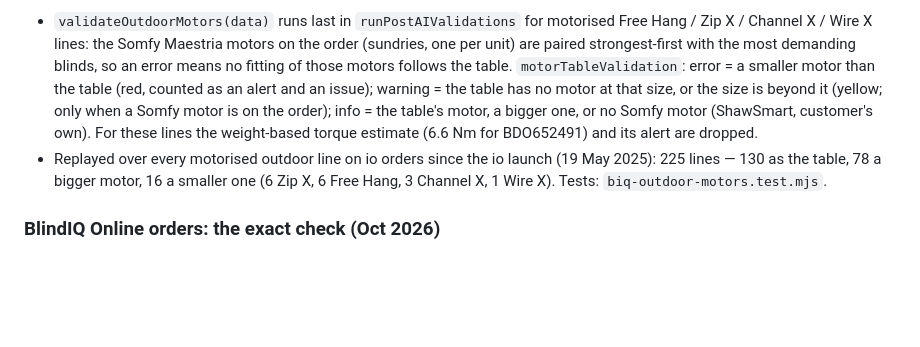
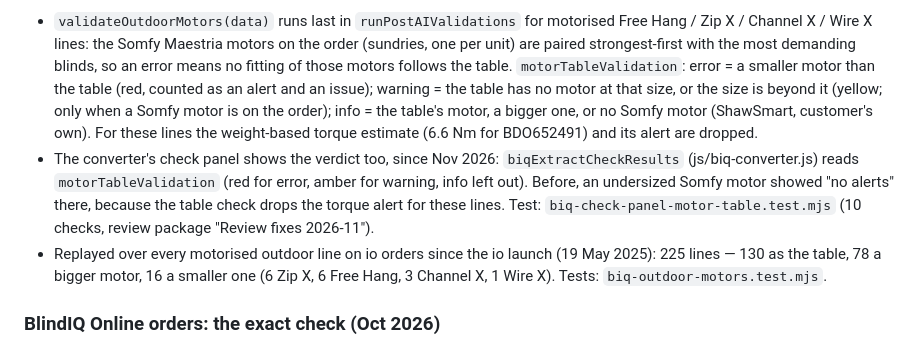
Before and after one commit to RussedyBussedy/OrderBot, a Markdown page: CLAUDE.md, the part around the change. Drawn GitHub-style; blank space fills up the shorter version.

Commit message:
Docs: the check panel shows the Zip X motor table's verdict (2/2)
Co-Authored-By: Claude Fable 5.2 <noreply@anthropic.com>

```diff
--- a/CLAUDE.md
+++ b/CLAUDE.md
@@ -159,6 +159,7 @@ What v2.4 does (A/B-tested against v2.3 on the real customer documents of 13 mis
 
 Russel: "zip x blinds should follow the specific zipx table to determine which Somfy motor to use". The table is the Outdoor Price List July 2026, page 14, "Maestria Motor for Zip X Blinds": two width × drop grids of the Maestria io torque (17 rpm), one for the 78 mm tube (135 mm cassette or none) and one for the 95 mm tube of the 165 mm cassette ("Full Cassette 165mm=Yes"); NA = no motor at that size. Ruling 3 (Russel, 23 Sep 2026) applies the same grids to Free Hang, Channel X and Wire X. A size between two lines is read at the next width and drop up (BDO652491: 5740 × 3690 on the 165 mm cassette → 6000 × 4000 → 25 Nm; it was made with 15 Nm and BDO658949 sent the 25 Nm motor free of charge; BDO653456 and BDO655012 were captured with 25 Nm and changed to 15 Nm).
 - `validateOutdoorMotors(data)` runs last in `runPostAIValidations` for motorised Free Hang / Zip X / Channel X / Wire X lines: the Somfy Maestria motors on the order (sundries, one per unit) are paired strongest-first with the most demanding blinds, so an error means no fitting of those motors follows the table. `motorTableValidation`: error = a smaller motor than the table (red, counted as an alert and an issue); warning = the table has no motor at that size, or the size is beyond it (yellow; only when a Somfy motor is on the order); info = the table's motor, a bigger one, or no Somfy motor (ShawSmart, customer's own). For these lines the weight-based torque estimate (6.6 Nm for BDO652491) and its alert are dropped.
+- The converter's check panel shows the verdict too, since Nov 2026: `biqExtractCheckResults` (js/biq-converter.js) reads `motorTableValidation` (red for error, amber for warning, info left out). Before, an undersized Somfy motor showed "no alerts" there, because the table check drops the torque alert for these lines. Test: `biq-check-panel-motor-table.test.mjs` (10 checks, review package "Review fixes 2026-11").
 - Replayed over every motorised outdoor line on io orders since the io launch (19 May 2025): 225 lines — 130 as the table, 78 a bigger motor, 16 a smaller one (6 Zip X, 6 Free Hang, 3 Channel X, 1 Wire X). Tests: `biq-outdoor-motors.test.mjs`.
 
 ### BlindIQ Online orders: the exact check (Oct 2026)
```
Also changed, not shown: docs/converter/overview.md (+1 -1 lines), docs/converter/user-interface.md (+1 -1 lines).
